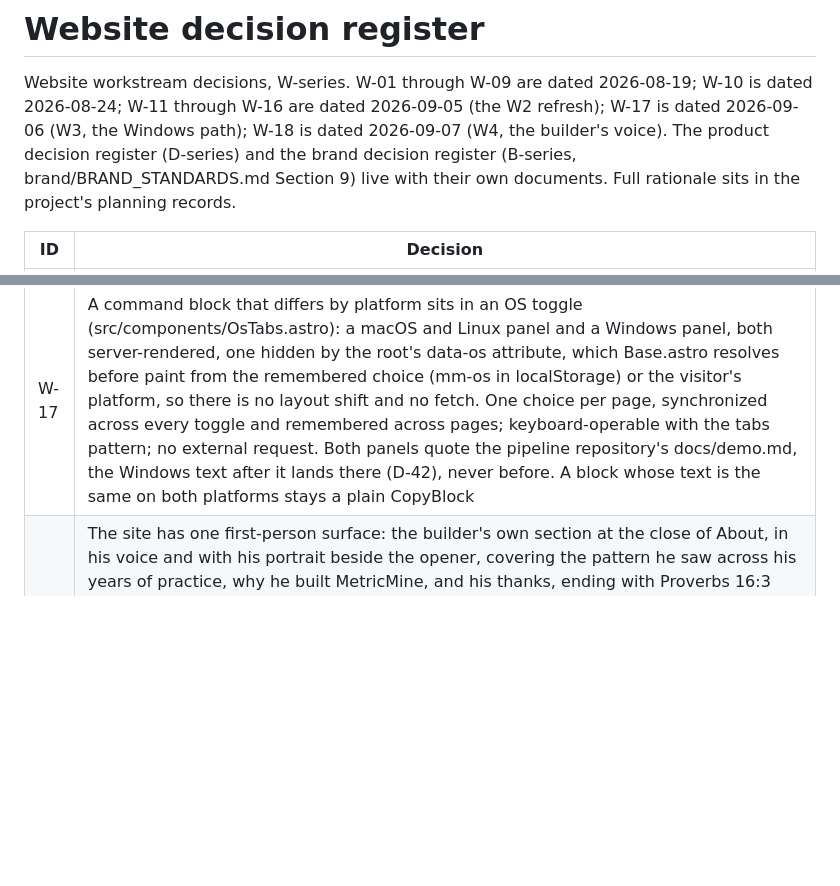
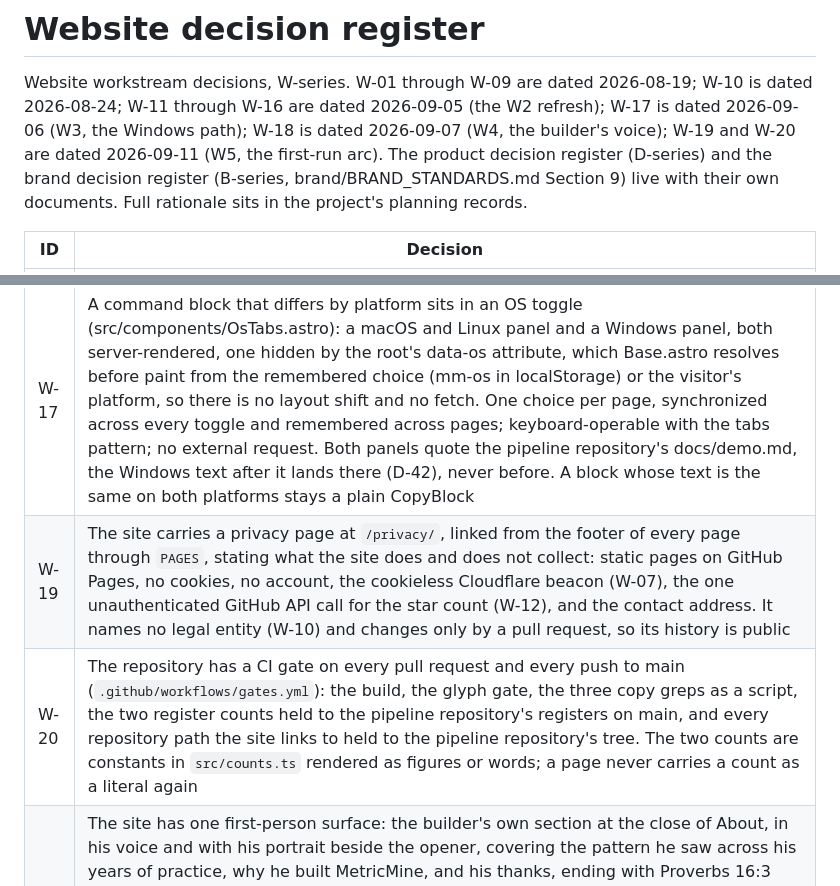
Before and after one commit to metricminellc/website, a Markdown page: docs/DECISIONS.md, 2 parts joined by grey strips. GitHub-like rendering; blank space fills up the shorter version.

Commit message:
docs: W-19, the privacy page; W-20, the gates and the counts as constants
why: a new page and a new gate mint here before their implementation
pull requests land, the way W-11 asks.

```diff
--- a/docs/DECISIONS.md
+++ b/docs/DECISIONS.md
@@ -3,7 +3,8 @@
 Website workstream decisions, W-series. W-01 through W-09 are dated
 2026-08-19; W-10 is dated 2026-08-24; W-11 through W-16 are dated
 2026-09-05 (the W2 refresh); W-17 is dated 2026-09-06 (W3, the Windows path);
-W-18 is dated 2026-09-07 (W4, the builder's voice).
+W-18 is dated 2026-09-07 (W4, the builder's voice); W-19 and W-20 are
+dated 2026-09-11 (W5, the first-run arc).
 The product decision register (D-series)
 and the brand decision register (B-series, brand/BRAND_STANDARDS.md
 Section 9) live with their own documents. Full rationale sits in the
@@ -28,6 +29,8 @@ project's planning records.
 | W-15 | The release line is a chip row under the hero buttons (the current tag linking its release, the license, the live star chip) with Releases and Changelog links in the footer. No date on the site. The tag is a constant in src/consts.ts, moved by a one-line PR at each release |
 | W-16 | metricmine.io forwards permanently to https://metricmine.ai at the registrar. No code, no record in this repo beyond docs/DEPLOY.md |
 | W-17 | A command block that differs by platform sits in an OS toggle (src/components/OsTabs.astro): a macOS and Linux panel and a Windows panel, both server-rendered, one hidden by the root's data-os attribute, which Base.astro resolves before paint from the remembered choice (mm-os in localStorage) or the visitor's platform, so there is no layout shift and no fetch. One choice per page, synchronized across every toggle and remembered across pages; keyboard-operable with the tabs pattern; no external request. Both panels quote the pipeline repository's docs/demo.md, the Windows text after it lands there (D-42), never before. A block whose text is the same on both platforms stays a plain CopyBlock |
+| W-19 | The site carries a privacy page at `/privacy/`, linked from the footer of every page through `PAGES`, stating what the site does and does not collect: static pages on GitHub Pages, no cookies, no account, the cookieless Cloudflare beacon (W-07), the one unauthenticated GitHub API call for the star count (W-12), and the contact address. It names no legal entity (W-10) and changes only by a pull request, so its history is public |
+| W-20 | The repository has a CI gate on every pull request and every push to main (`.github/workflows/gates.yml`): the build, the glyph gate, the three copy greps as a script, the two register counts held to the pipeline repository's registers on main, and every repository path the site links to held to the pipeline repository's tree. The two counts are constants in `src/counts.ts` rendered as figures or words; a page never carries a count as a literal again |
 | W-18 | The site has one first-person surface: the builder's own section at the close of About, in his voice and with his portrait beside the opener, covering the pattern he saw across his years of practice, why he built MetricMine, and his thanks, ending with Proverbs 16:3 quoted in full. The footer of every page carries the Proverbs 16:3 reference beneath the credit line, reference only, one step smaller and quieter than the credit. Both stay inside the copy rules: no job-search or career-page language, no statements of what the project does not do, the origin tied to no organization, every project figure linked, and the builder's own figures (his years of practice, the years of the story) unlinked as his statement |
 
 Standing constraints inherited from the project: reference-implementation
```
